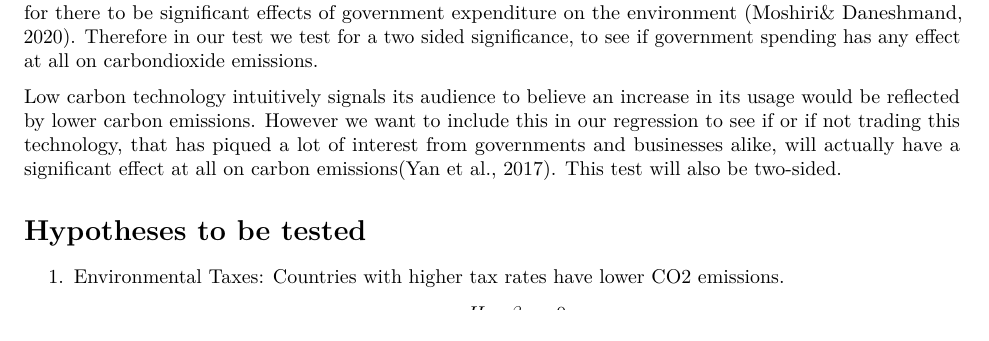
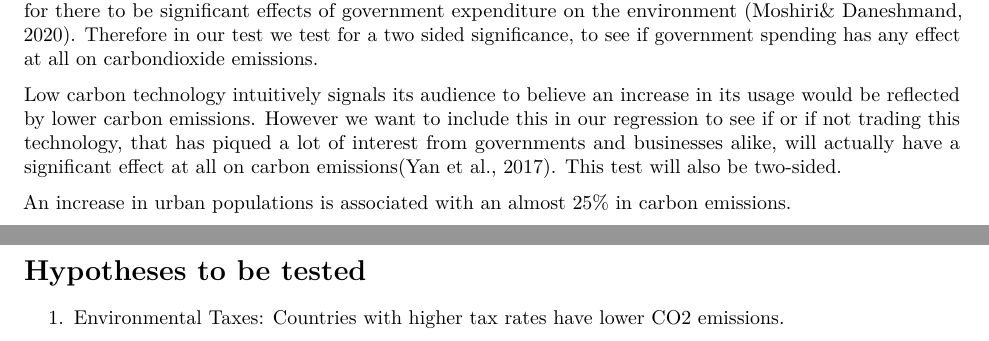
Before and after one commit to sr6058/grp-project-code, an R Markdown document (Final Project.Rmd): part of page 1 of 9 before the commit and two parts of pages 1 and 2 of 9 after it, the two joined at a grey line, cut so that both start at the same text. Rendered offline with R 4.5, knitr and Pandoc, then LaTeX, with nearby package versions; some code elsewhere in the file could not run offline.

Commit message:
Update Final Project.Rmd

```diff
--- a/Final Project.Rmd
+++ b/Final Project.Rmd
@@ -40,6 +40,8 @@ Furthermore, a paper by Shanazi and Shabani (2019) reported that using renewable
 Additionally, a study based in Iran actually found no evidence regarding the hypothesis that spending more on governmental protection aids in improving the environmental quality. However, one argument the authors use is that this could be because the proportion of government expenditure could have been too small with regards to the overall GDP of the economy, or that the country simply has too low of an income threshold for there to be significant effects of government expenditure on the environment (Moshiri& Daneshmand, 2020). Therefore in our test we test for a two sided significance, to see if government spending has any effect at all on carbondioxide emissions.
 
 Low carbon technology intuitively signals its audience to believe an increase in its usage would be reflected by lower carbon emissions. However we want to include this in our regression to see if or if not trading this technology, that has piqued a lot of interest from governments and businesses alike, will actually have a significant effect at all on carbon emissions(Yan et al., 2017). This test will also be two-sided.
+
+An increase in urban populations is associated with an almost 25% in carbon emissions.
 
 # Hypotheses to be tested
 
```
